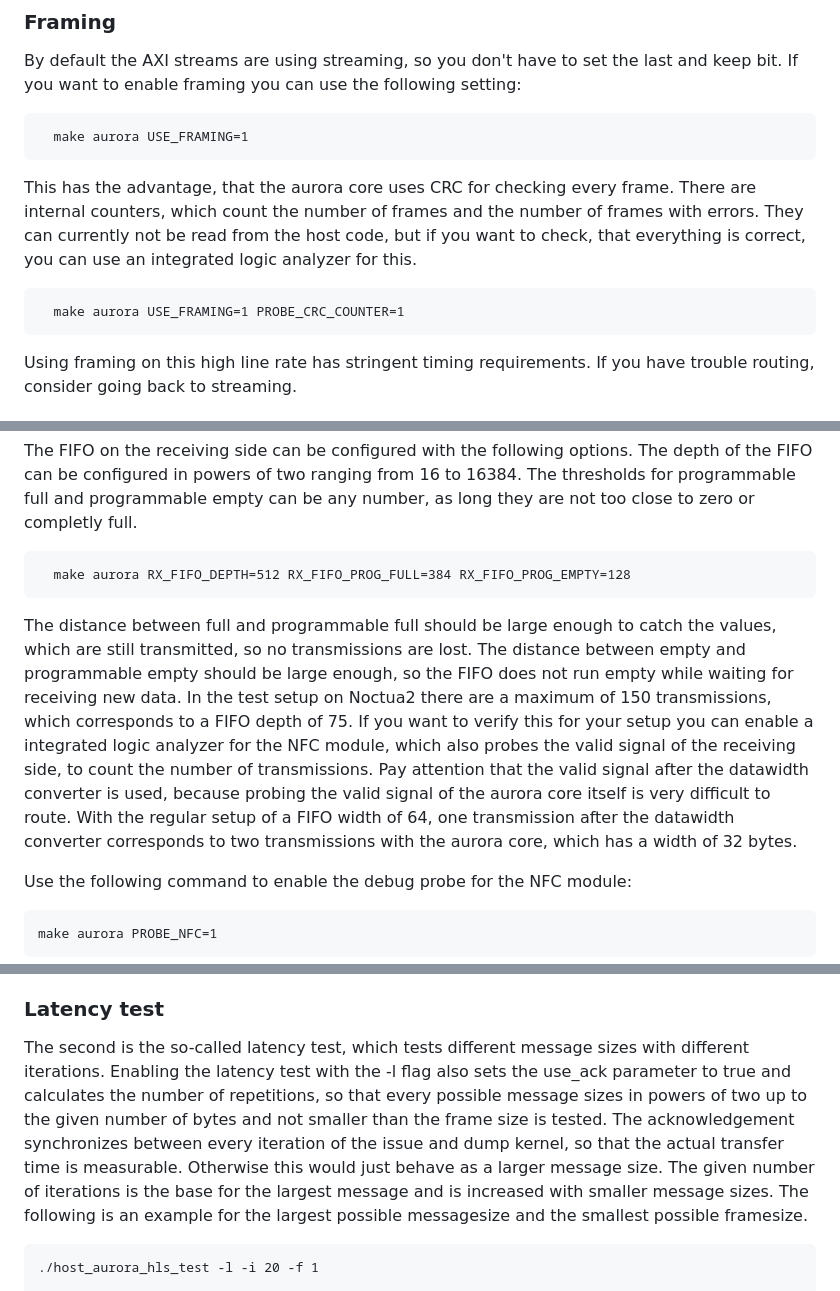
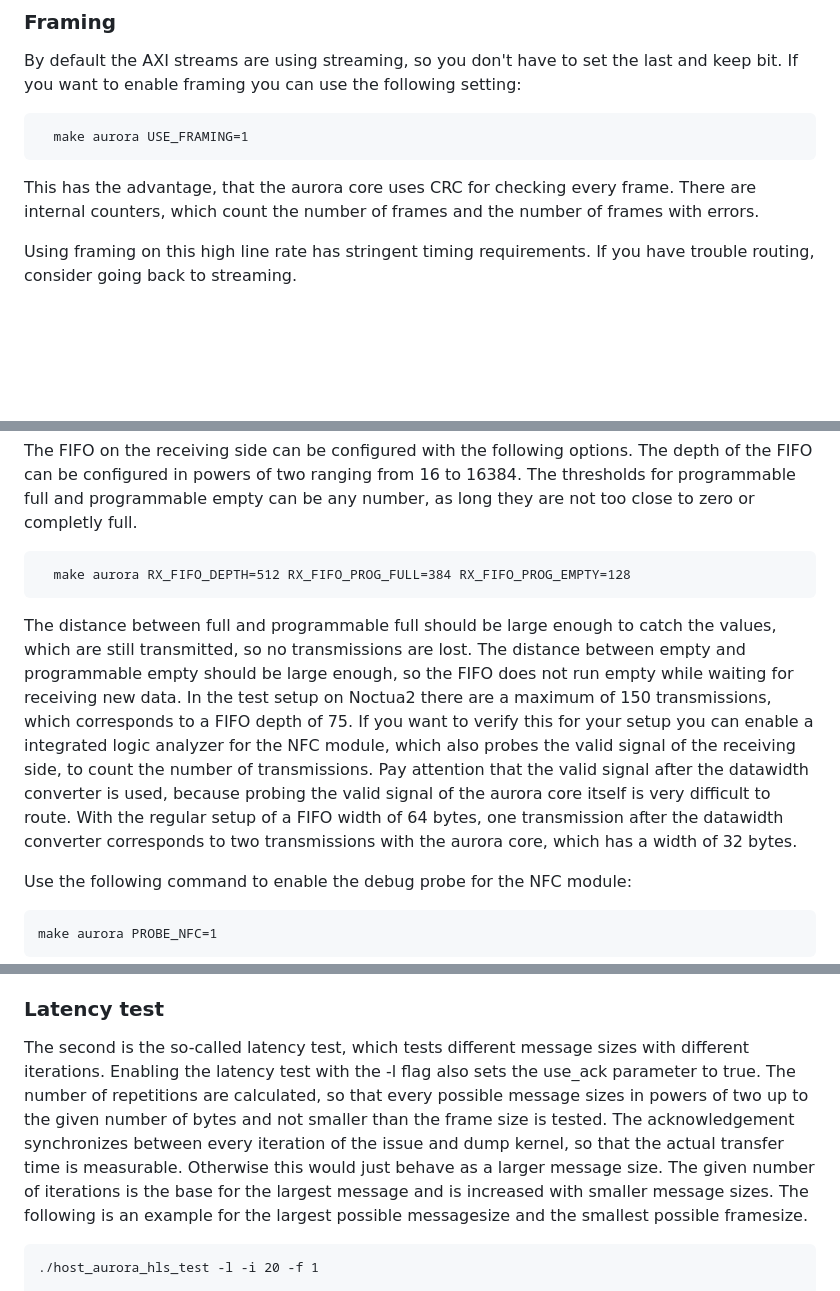
Before and after one commit to pc2/Aurora-HLS, a Markdown page: README.md, 3 parts joined by grey strips. Rendered like a GitHub page; blank space fills up the shorter version.

````diff
--- a/README.md
+++ b/README.md
@@ -33,11 +33,7 @@ By default the AXI streams are using streaming, so you don't have to set the las
   make aurora USE_FRAMING=1
 ```
 
-This has the advantage, that the aurora core uses CRC for checking every frame. There are internal counters, which count the number of frames and the number of frames with errors. They can currently not be read from the host code, but if you want to check, that everything is correct, you can use an integrated logic analyzer for this.
-
-```
-  make aurora USE_FRAMING=1 PROBE_CRC_COUNTER=1
-```
+This has the advantage, that the aurora core uses CRC for checking every frame. There are internal counters, which count the number of frames and the number of frames with errors.
 
 Using framing on this high line rate has stringent timing requirements. If you have trouble routing, consider going back to streaming.
 
@@ -50,7 +46,7 @@ The FIFO on the receiving side can be configured with the following options. The
   make aurora RX_FIFO_DEPTH=512 RX_FIFO_PROG_FULL=384 RX_FIFO_PROG_EMPTY=128
 ```
 
-The distance between full and programmable full should be large enough to catch the values, which are still transmitted, so no transmissions are lost. The distance between empty and programmable empty should be large enough, so the FIFO does not run empty while waiting for receiving new data. In the test setup on Noctua2 there are a maximum of 150 transmissions, which corresponds to a FIFO depth of 75. If you want to verify this for your setup you can enable a integrated logic analyzer for the NFC module, which also probes the valid signal of the receiving side, to count the number of transmissions. Pay attention that the valid signal after the datawidth converter is used, because probing the valid signal of the aurora core itself is very difficult to route. With the regular setup of a FIFO width of 64, one transmission after the datawidth converter corresponds to two transmissions with the aurora core, which has a width of 32 bytes.
+The distance between full and programmable full should be large enough to catch the values, which are still transmitted, so no transmissions are lost. The distance between empty and programmable empty should be large enough, so the FIFO does not run empty while waiting for receiving new data. In the test setup on Noctua2 there are a maximum of 150 transmissions, which corresponds to a FIFO depth of 75. If you want to verify this for your setup you can enable a integrated logic analyzer for the NFC module, which also probes the valid signal of the receiving side, to count the number of transmissions. Pay attention that the valid signal after the datawidth converter is used, because probing the valid signal of the aurora core itself is very difficult to route. With the regular setup of a FIFO width of 64 bytes, one transmission after the datawidth converter corresponds to two transmissions with the aurora core, which has a width of 32 bytes.
 
 Use the following command to enable the debug probe for the NFC module:
 
@@ -168,7 +174,7 @@ When scaling this test to multiple nodes, the -s flag can used to guarantee that
 
 ### Latency test
 
-The second is the so-called latency test, which tests different message sizes with different iterations. Enabling the latency test with the -l flag also sets the use_ack parameter to true and calculates the number of repetitions, so that every possible message sizes in powers of two up to the given number of bytes and not smaller than the frame size is tested. The acknowledgement synchronizes between every iteration of the issue and dump kernel, so that the actual transfer time is measurable. Otherwise this would just behave as a larger message size. The given number of iterations is the base for the largest message and is increased with smaller message sizes. The following is an example for the largest possible messagesize and the smallest possible framesize.
+The second is the so-called latency test, which tests different message sizes with different iterations. Enabling the latency test with the -l flag also sets the use_ack parameter to true. The number of repetitions are calculated, so that every possible message sizes in powers of two up to the given number of bytes and not smaller than the frame size is tested. The acknowledgement synchronizes between every iteration of the issue and dump kernel, so that the actual transfer time is measurable. Otherwise this would just behave as a larger message size. The given number of iterations is the base for the largest message and is increased with smaller message sizes. The following is an example for the largest possible messagesize and the smallest possible framesize.
 
 ```
 ./host_aurora_hls_test -l -i 20 -f 1
````
Also changed, not shown: other parts of README.md (+25 -15 lines).
